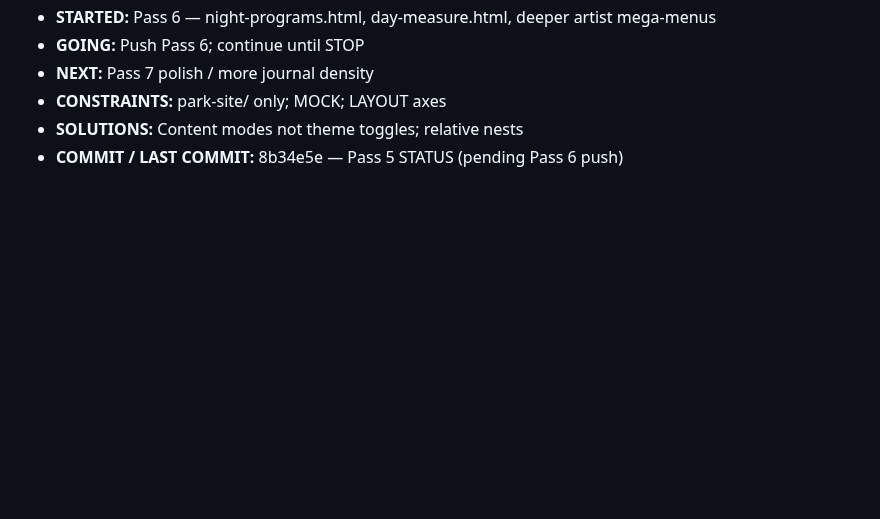
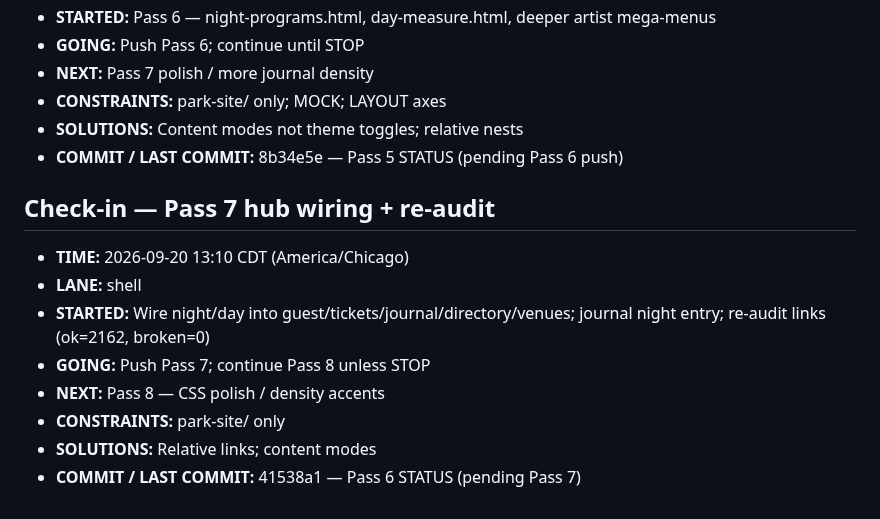
Before and after one commit to Rydelicmusic/Octave, a Markdown page: park-site/STATUS.md, the part around the change. Rendered like a GitHub page; blank space fills up the shorter version.

Commit message:
park-site STATUS: Pass 7 hub wiring; link audit clean; continue Pass 8

```diff
--- a/park-site/STATUS.md
+++ b/park-site/STATUS.md
@@ -112,3 +112,14 @@ Geometry lock: Origin hub (0,0); +X The Board; −X The Block; +Z Gate / The Poc
 - **CONSTRAINTS:** park-site/ only; MOCK; LAYOUT axes
 - **SOLUTIONS:** Content modes not theme toggles; relative nests
 - **COMMIT / LAST COMMIT:** 8b34e5e — Pass 5 STATUS (pending Pass 6 push)
+
+## Check-in — Pass 7 hub wiring + re-audit
+
+- **TIME:** 2026-09-20 13:10 CDT (America/Chicago)
+- **LANE:** shell
+- **STARTED:** Wire night/day into guest/tickets/journal/directory/venues; journal night entry; re-audit links (ok=2162, broken=0)
+- **GOING:** Push Pass 7; continue Pass 8 unless STOP
+- **NEXT:** Pass 8 — CSS polish / density accents
+- **CONSTRAINTS:** park-site/ only
+- **SOLUTIONS:** Relative links; content modes
+- **COMMIT / LAST COMMIT:** 41538a1 — Pass 6 STATUS (pending Pass 7)
```
